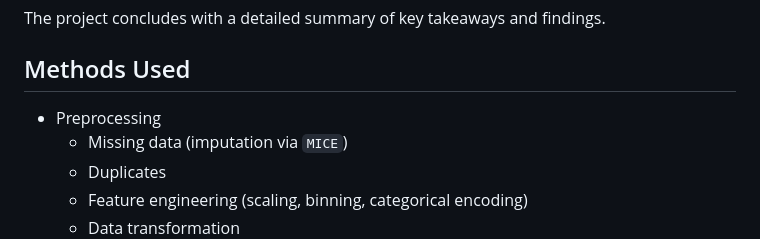
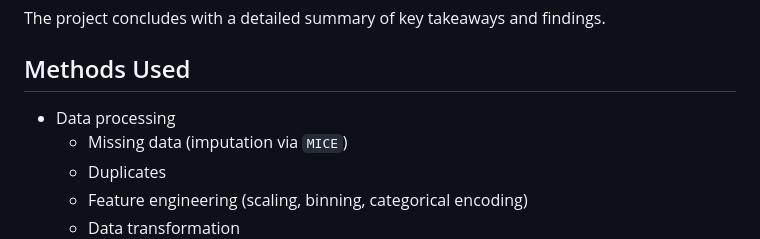
Before and after one commit to aliason/loan-prediction, a Markdown page: README.md, the part around the change. Drawn GitHub-style.

```diff
--- a/README.md
+++ b/README.md
@@ -24,7 +24,7 @@ Then, I perform a 70/30 split on `train.csv`, build a preprocessing recipe, and
 The project concludes with a detailed summary of key takeaways and findings.
 
 ## Methods Used
-* Preprocessing
+* Data processing
     * Missing data (imputation via `MICE`)
     * Duplicates
     * Feature engineering (scaling, binning, categorical encoding)
```
